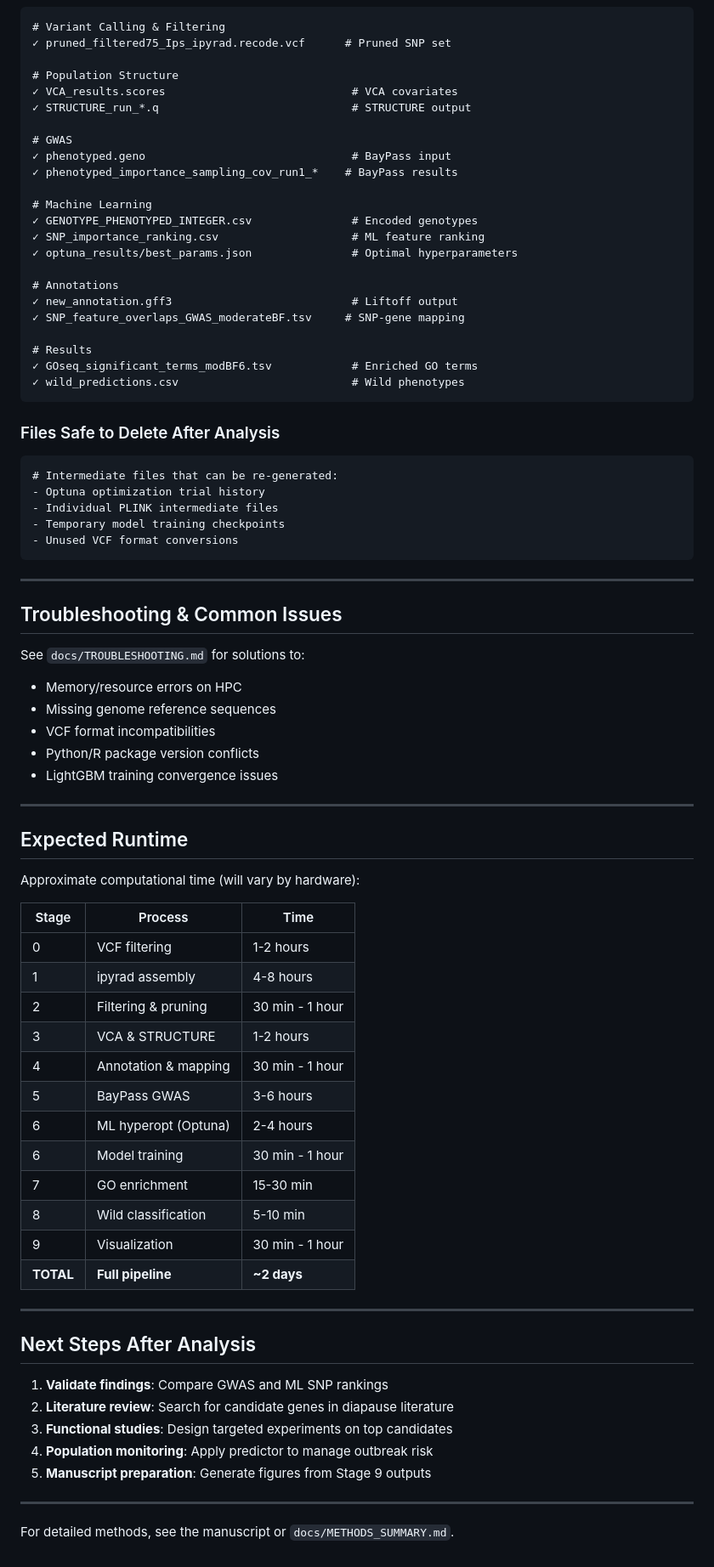
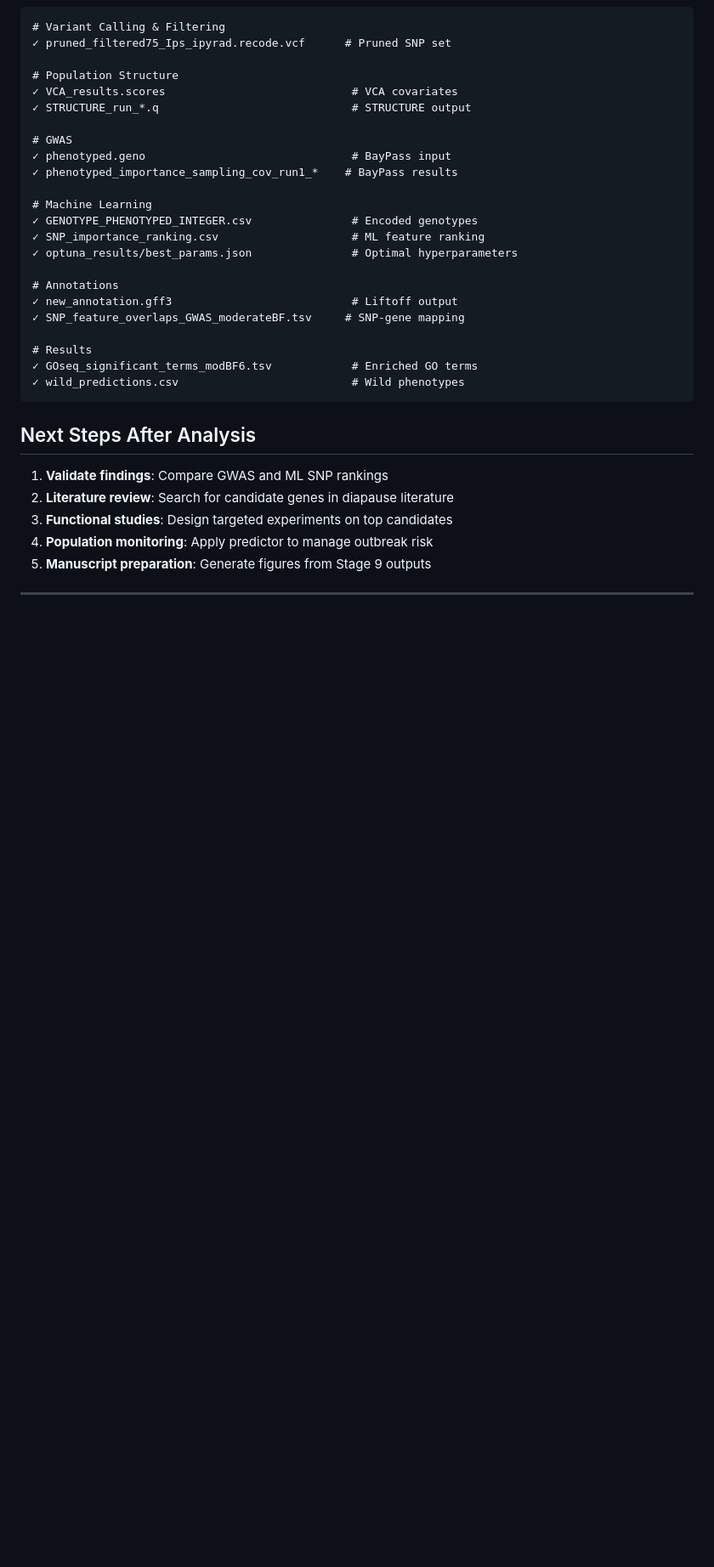
Before and after one commit to LucPalmieri/Ips_typographus_diapause_GWAS, a Markdown page: WORKFLOW.md, the part around the change printed below. Shown: that part at 85% size. Rendered like a GitHub page; blank space fills up the shorter version.

````diff
--- a/WORKFLOW.md
+++ b/WORKFLOW.md
@@ -658,50 +660,6 @@ Rscript STRUCTURE_plot.R \
 ✓ wild_predictions.csv                          # Wild phenotypes
 ```
 
-### Files Safe to Delete After Analysis
-
-```
-# Intermediate files that can be re-generated:
-- Optuna optimization trial history
-- Individual PLINK intermediate files
-- Temporary model training checkpoints
-- Unused VCF format conversions
-```
-
----
-
-## Troubleshooting & Common Issues
-
-See `docs/TROUBLESHOOTING.md` for solutions to:
-- Memory/resource errors on HPC
-- Missing genome reference sequences
-- VCF format incompatibilities
-- Python/R package version conflicts
-- LightGBM training convergence issues
-
----
-
-## Expected Runtime
-
-Approximate computational time (will vary by hardware):
-
-| Stage | Process | Time |
-|-------|---------|------|
-| 0 | VCF filtering | 1-2 hours |
-| 1 | ipyrad assembly | 4-8 hours |
-| 2 | Filtering & pruning | 30 min - 1 hour |
-| 3 | VCA & STRUCTURE | 1-2 hours |
-| 4 | Annotation & mapping | 30 min - 1 hour |
-| 5 | BayPass GWAS | 3-6 hours |
-| 6 | ML hyperopt (Optuna) | 2-4 hours |
-| 6 | Model training | 30 min - 1 hour |
-| 7 | GO enrichment | 15-30 min |
-| 8 | Wild classification | 5-10 min |
-| 9 | Visualization | 30 min - 1 hour |
-| **TOTAL** | **Full pipeline** | **~2 days** |
-
----
-
 ## Next Steps After Analysis
 
 1. **Validate findings**: Compare GWAS and ML SNP rankings
@@ -711,5 +669,3 @@ Approximate computational time (will vary by hardware):
 5. **Manuscript preparation**: Generate figures from Stage 9 outputs
 
 ---
-
-For detailed methods, see the manuscript or `docs/METHODS_SUMMARY.md`.
````
Also changed, not shown: other parts of WORKFLOW.md (+9 -7 lines).
